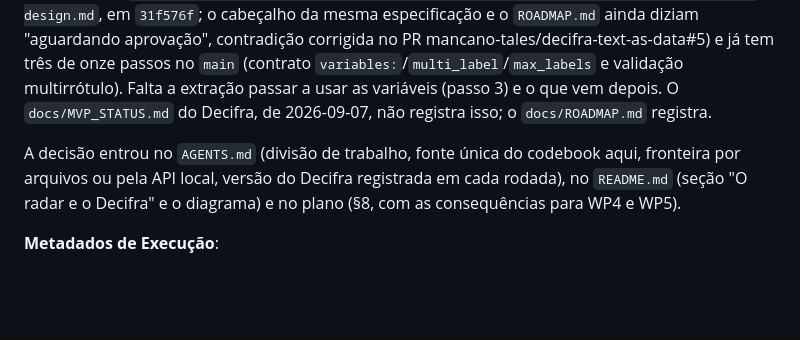
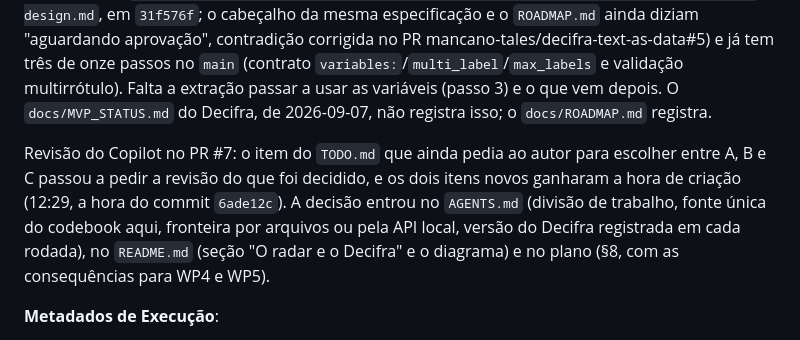
Before and after one commit to mancano-tales/bbsia-radar, a Markdown page: NEWS.md, the part around the change. Rendered like a GitHub page; blank space fills up the shorter version.

```diff
--- a/NEWS.md
+++ b/NEWS.md
@@ -6,7 +6,7 @@
 
 Ao conferir o Decifra (`31f576f`), a análise da issue #6 se mostrou desatualizada num ponto. Ela dizia que o Decifra só classifica uma variável por codebook. Na verdade, o codebook multivariável e multirrótulo (R1.1) foi aprovado pelo autor em 2026-09-13 (§15 "Author sign-off (2026-09-13)" da especificação `docs/superpowers/specs/2026-09-13-r1.1-multi-variable-and-multi-label-codebooks-design.md`, em `31f576f`; o cabeçalho da mesma especificação e o `ROADMAP.md` ainda diziam "aguardando aprovação", contradição corrigida no PR mancano-tales/decifra-text-as-data#5) e já tem três de onze passos no `main` (contrato `variables:`/`multi_label`/`max_labels` e validação multirrótulo). Falta a extração passar a usar as variáveis (passo 3) e o que vem depois. O `docs/MVP_STATUS.md` do Decifra, de 2026-09-07, não registra isso; o `docs/ROADMAP.md` registra.
 
-A decisão entrou no `AGENTS.md` (divisão de trabalho, fonte única do codebook aqui, fronteira por arquivos ou pela API local, versão do Decifra registrada em cada rodada), no `README.md` (seção "O radar e o Decifra" e o diagrama) e no plano (§8, com as consequências para WP4 e WP5).
+Revisão do Copilot no PR #7: o item do `TODO.md` que ainda pedia ao autor para escolher entre A, B e C passou a pedir a revisão do que foi decidido, e os dois itens novos ganharam a hora de criação (12:29, a hora do commit `6ade12c`). A decisão entrou no `AGENTS.md` (divisão de trabalho, fonte única do codebook aqui, fronteira por arquivos ou pela API local, versão do Decifra registrada em cada rodada), no `README.md` (seção "O radar e o Decifra" e o diagrama) e no plano (§8, com as consequências para WP4 e WP5).
 
 **Metadados de Execução**:
 - **Data**: 2026-09-26
```
Also changed, not shown: TODO.md (+3 -3 lines).
